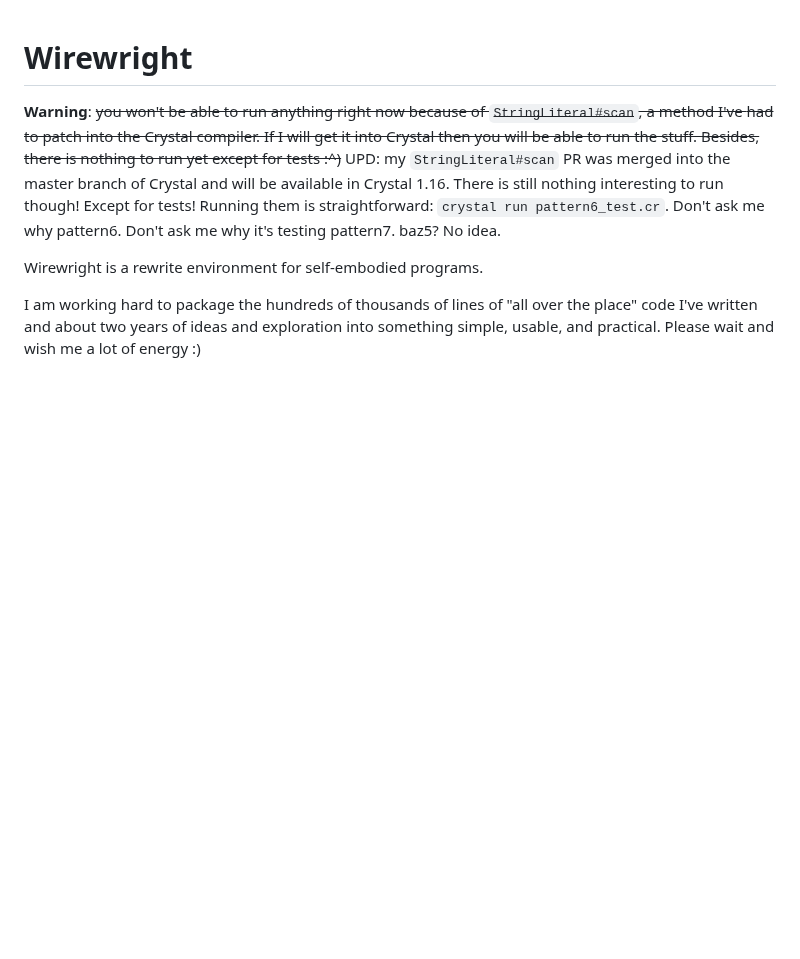
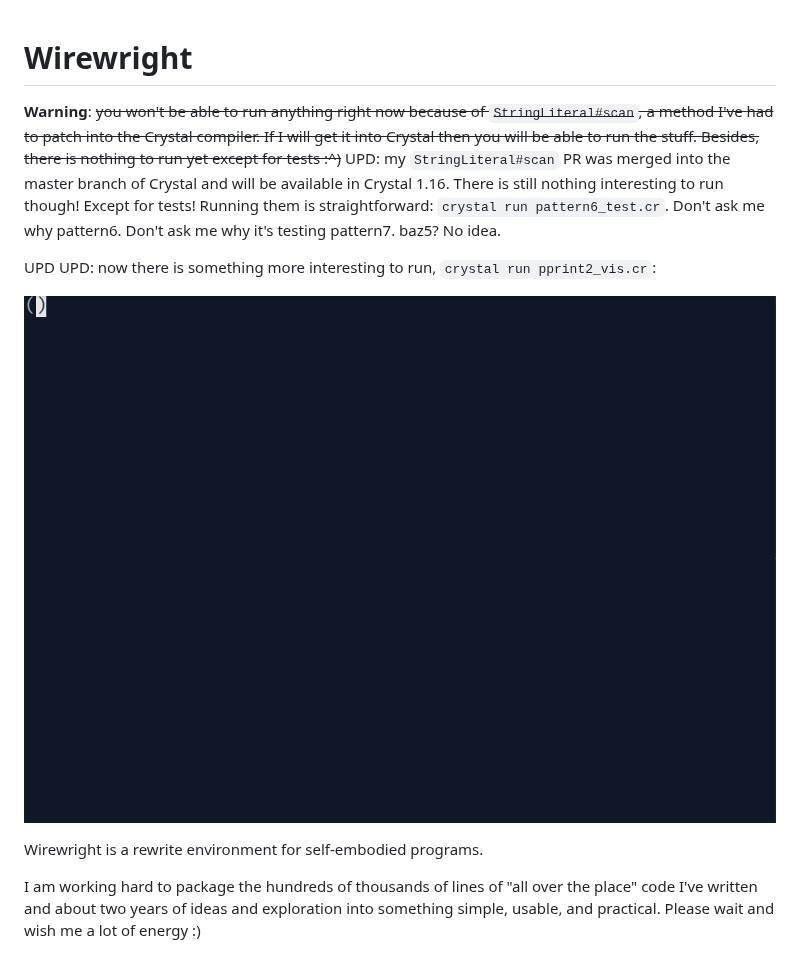
Before and after one commit to wirewright/wirewright, a Markdown page: README.md, the part around the change. Rendered like a GitHub page; pictures changed too: img/pprint2_vis_demo.gif (added); blank space fills up the shorter version.

Commit message:
Update README with a GIF demonstrating progress

```diff
--- a/README.md
+++ b/README.md
@@ -6,6 +6,10 @@ Besides, there is nothing to run yet except for tests :^)~~ UPD: my `StringLiter
 the master branch of Crystal and will be available in Crystal 1.16. There is still nothing interesting to run though!
 Except for tests! Running them is straightforward: `crystal run pattern6_test.cr`. Don't ask me why pattern6.
 Don't ask me why it's testing pattern7. baz5? No idea.
+
+UPD UPD: now there is something more interesting to run, `crystal run pprint2_vis.cr`:
+
+![Demo of a TUI D7 visualizer](./img/pprint2_vis_demo.gif)
 
 Wirewright is a rewrite environment for self-embodied programs.
 
```
